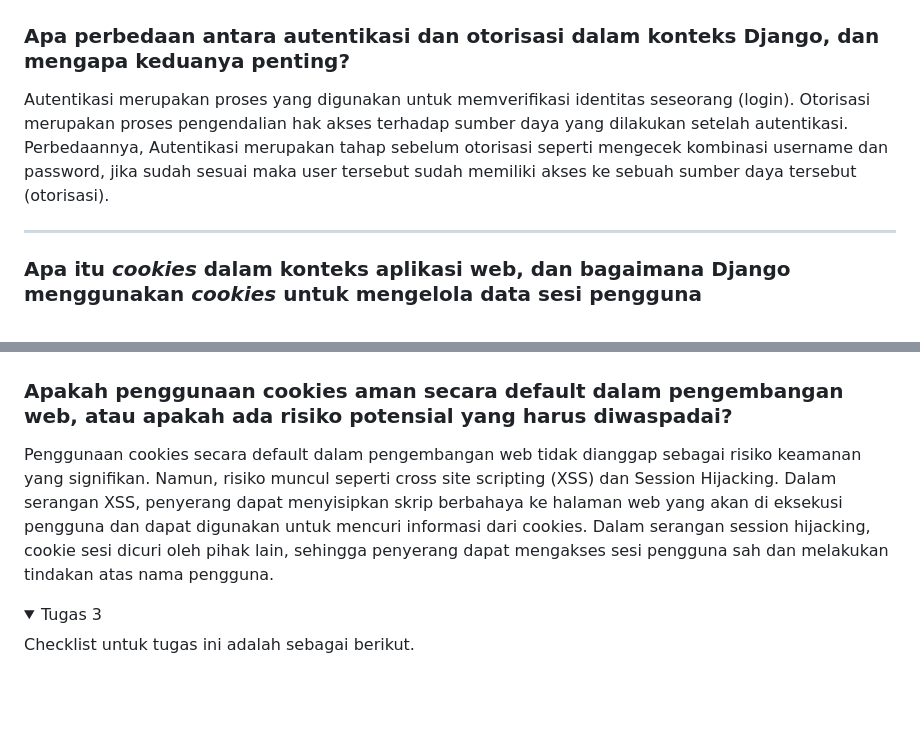
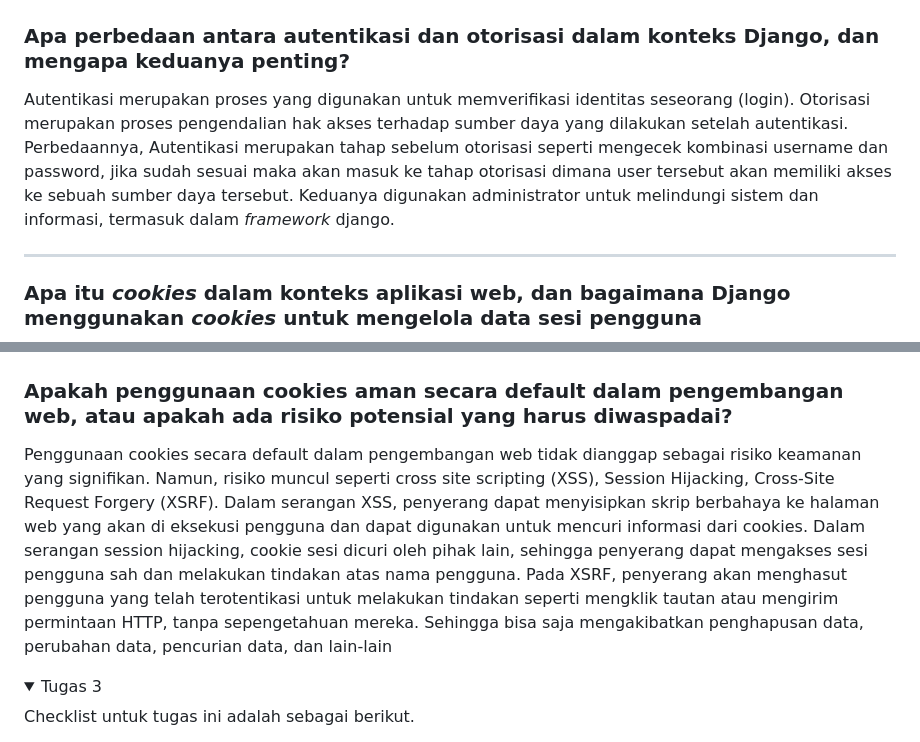
Before and after one commit to prasetyoadii/prezzmarket, a Markdown page: prezzmarket/README.md, 2 parts joined by grey strips. Drawn GitHub-style; folded sections open; blank space fills up the shorter version.

Commit message:
Mengubah Readme

```diff
--- a/prezzmarket/README.md
+++ b/prezzmarket/README.md
@@ -310,7 +310,7 @@ UserCreationForm merupakan sebuah formulir bawan Django yang digunakan untuk mem
 <hr>
 
 ### Apa perbedaan antara autentikasi dan otorisasi dalam konteks Django, dan mengapa keduanya penting?
-Autentikasi merupakan proses yang digunakan untuk memverifikasi identitas seseorang (login). Otorisasi merupakan proses pengendalian hak akses terhadap sumber daya yang dilakukan setelah autentikasi. Perbedaannya, Autentikasi merupakan tahap sebelum otorisasi seperti mengecek kombinasi username dan password, jika sudah sesuai maka user tersebut sudah memiliki akses ke sebuah sumber daya tersebut (otorisasi).
+Autentikasi merupakan proses yang digunakan untuk memverifikasi identitas seseorang (login). Otorisasi merupakan proses pengendalian hak akses terhadap sumber daya yang dilakukan setelah autentikasi. Perbedaannya, Autentikasi merupakan tahap sebelum otorisasi seperti mengecek kombinasi username dan password, jika sudah sesuai maka akan masuk ke tahap otorisasi dimana user tersebut akan memiliki akses ke sebuah sumber daya tersebut. Keduanya digunakan administrator untuk melindungi sistem dan informasi, termasuk dalam _framework_ django.
 <br>
 <hr>
 
@@ -320,7 +320,7 @@ Cookies adalah sejumlah kecil informasi yang dikirim oleh server web ke browser
 <hr>
 
 ### Apakah penggunaan cookies aman secara default dalam pengembangan web, atau apakah ada risiko potensial yang harus diwaspadai?
-Penggunaan cookies secara default dalam pengembangan web tidak dianggap sebagai risiko keamanan yang signifikan. Namun, risiko muncul seperti cross site scripting (XSS) dan Session Hijacking. Dalam serangan XSS, penyerang dapat menyisipkan skrip berbahaya ke halaman web yang akan di eksekusi pengguna dan dapat digunakan untuk mencuri informasi dari cookies. Dalam serangan session hijacking, cookie sesi dicuri oleh pihak lain, sehingga penyerang dapat mengakses sesi pengguna sah dan melakukan tindakan atas nama pengguna.
+Penggunaan cookies secara default dalam pengembangan web tidak dianggap sebagai risiko keamanan yang signifikan. Namun, risiko muncul seperti cross site scripting (XSS), Session Hijacking, Cross-Site Request Forgery (XSRF). Dalam serangan XSS, penyerang dapat menyisipkan skrip berbahaya ke halaman web yang akan di eksekusi pengguna dan dapat digunakan untuk mencuri informasi dari cookies. Dalam serangan session hijacking, cookie sesi dicuri oleh pihak lain, sehingga penyerang dapat mengakses sesi pengguna sah dan melakukan tindakan atas nama pengguna. Pada XSRF, penyerang akan menghasut pengguna yang telah terotentikasi untuk melakukan tindakan seperti mengklik tautan atau mengirim permintaan HTTP, tanpa sepengetahuan mereka. Sehingga bisa saja mengakibatkan penghapusan data, perubahan data, pencurian data, dan lain-lain
 </details>
 
 <details>
```
